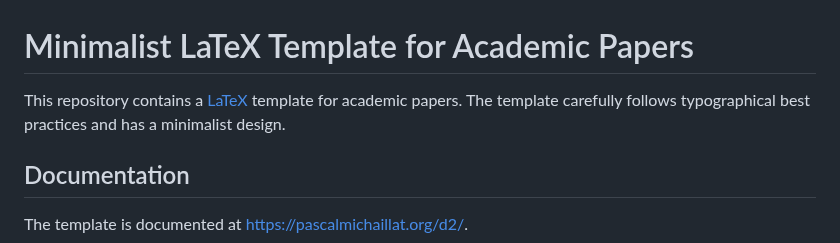
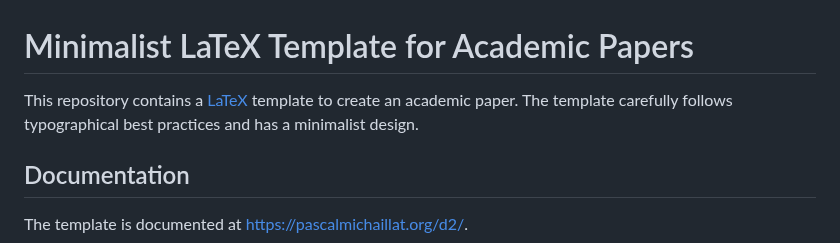
Before and after one commit to aimat-lab/opXRD-paper, a Markdown page: README.md, the part around the change. GitHub-like rendering.

Commit message:
Update readme slightly

```diff
--- a/README.md
+++ b/README.md
@@ -1,6 +1,6 @@
 # Minimalist LaTeX Template for Academic Papers
 
-This repository contains a [LaTeX](https://github.com/latex3/latex2e) template for academic papers. The template carefully follows typographical best practices and has a minimalist design.
+This repository contains a [LaTeX](https://github.com/latex3/latex2e) template to create an academic paper. The template carefully follows typographical best practices and has a minimalist design.
 
 ## Documentation
 
```
